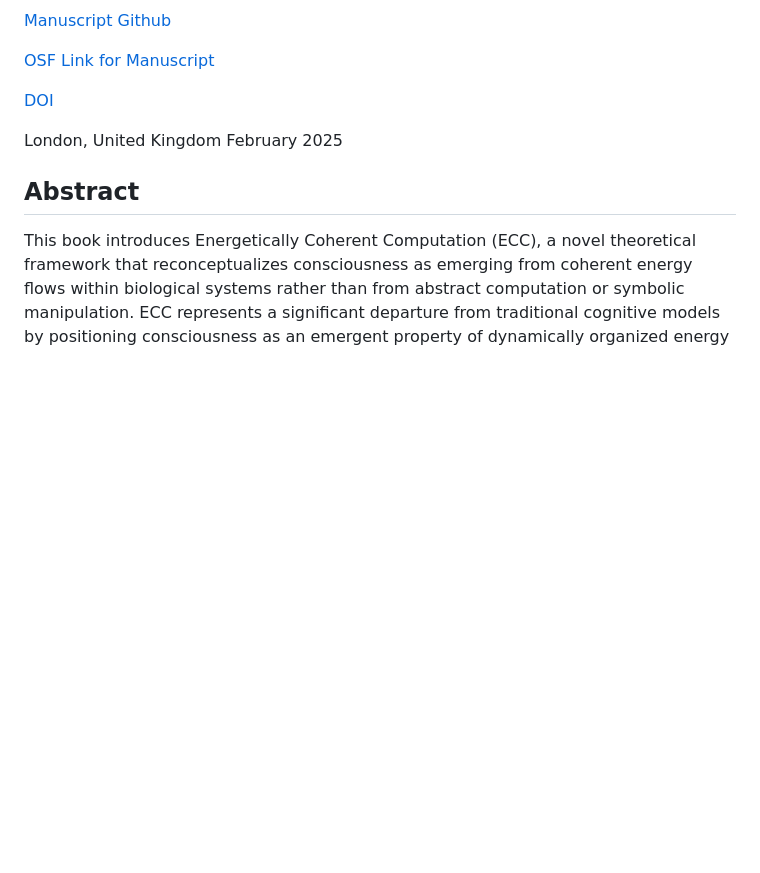
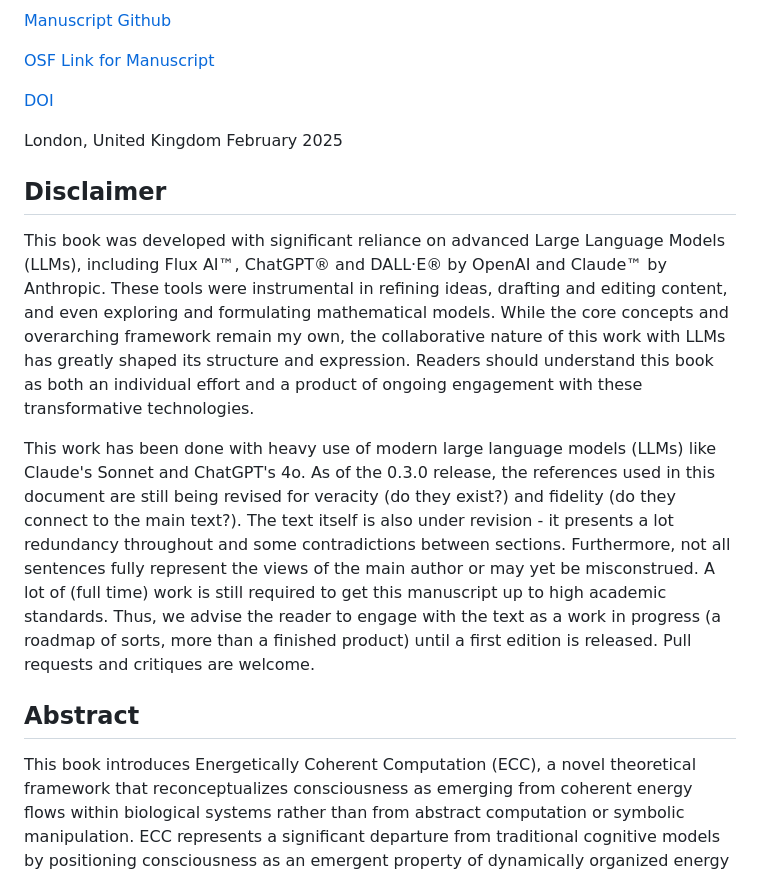
Before and after one commit to bobaseb/energetically-coherent-computation, a Markdown page: README.md, the part around the change. GitHub-like rendering; blank space fills up the shorter version.

Commit message:
Update README.md with discalimer

```diff
--- a/README.md
+++ b/README.md
@@ -38,6 +38,12 @@ Visit the author's website: [https://bobaseb.github.io/](https://bobaseb.github.
 London, United Kingdom
 February 2025
 
+## Disclaimer
+
+This book was developed with significant reliance on advanced Large Language Models (LLMs), including Flux AI™, ChatGPT® and DALL·E® by OpenAI and Claude™ by Anthropic. These tools were instrumental in refining ideas, drafting and editing content, and even exploring and formulating mathematical models. While the core concepts and overarching framework remain my own, the collaborative nature of this work with LLMs has greatly shaped its structure and expression. Readers should understand this book as both an individual effort and a product of ongoing engagement with these transformative technologies.
+
+This work has been done with heavy use of modern large language models (LLMs) like Claude's Sonnet and ChatGPT's 4o. As of the 0.3.0 release, the references used in this document are still being revised for veracity (do they exist?) and fidelity (do they connect to the main text?). The text itself is also under revision - it presents a lot redundancy throughout and some contradictions between sections. Furthermore, not all sentences fully represent the views of the main author or may yet be misconstrued. A lot of (full time) work is still required to get this manuscript up to high academic standards. Thus, we advise the reader to engage with the text as a work in progress (a roadmap of sorts, more than a finished product) until a first edition is released. Pull requests and critiques are welcome.
+
 ## Abstract
 
 This book introduces Energetically Coherent Computation (ECC), a novel theoretical framework that reconceptualizes consciousness as emerging from coherent energy flows within biological systems rather than from abstract computation or symbolic manipulation. ECC represents a significant departure from traditional cognitive models by positioning consciousness as an emergent property of dynamically organized energy dynamics that span multiple scales—from molecular interactions and protein states to regional brain waves and global neural coherence. This physically grounded approach addresses fundamental challenges in cognitive science, including the symbol grounding problem, the unity of consciousness, and the relationship between physical and experiential properties.
```
